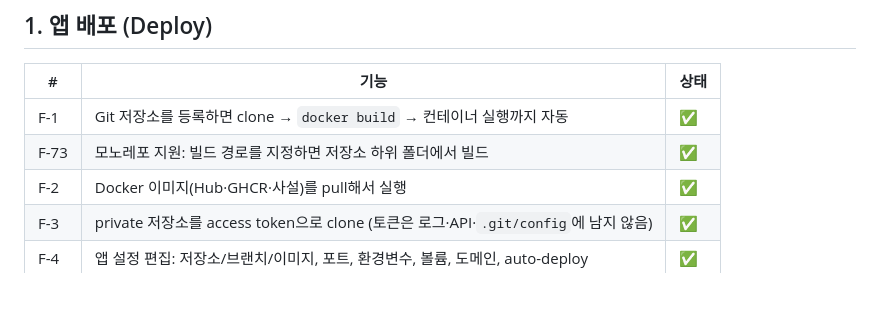
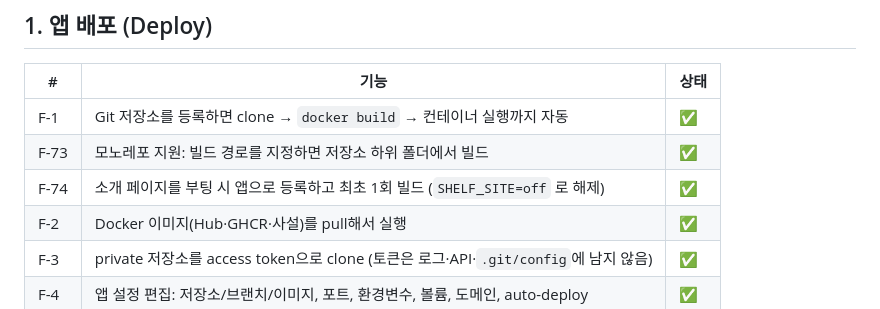
Before and after one commit to KangminNa/shelf, a Markdown page: docs/SPEC.md, the part around the change. Rendered like a GitHub page.

```diff
--- a/docs/SPEC.md
+++ b/docs/SPEC.md
@@ -17,6 +17,7 @@
 |---|---|---|
 | F-1 | Git 저장소를 등록하면 clone → `docker build` → 컨테이너 실행까지 자동 | ✅ |
 | F-73 | 모노레포 지원: 빌드 경로를 지정하면 저장소 하위 폴더에서 빌드 | ✅ |
+| F-74 | 소개 페이지를 부팅 시 앱으로 등록하고 최초 1회 빌드 (`SHELF_SITE=off` 로 해제) | ✅ |
 | F-2 | Docker 이미지(Hub·GHCR·사설)를 pull해서 실행 | ✅ |
 | F-3 | private 저장소를 access token으로 clone (토큰은 로그·API·`.git/config`에 남지 않음) | ✅ |
 | F-4 | 앱 설정 편집: 저장소/브랜치/이미지, 포트, 환경변수, 볼륨, 도메인, auto-deploy | ✅ |
```
Also changed, not shown: README.en.md (+20 -11 lines), 1 other file.
